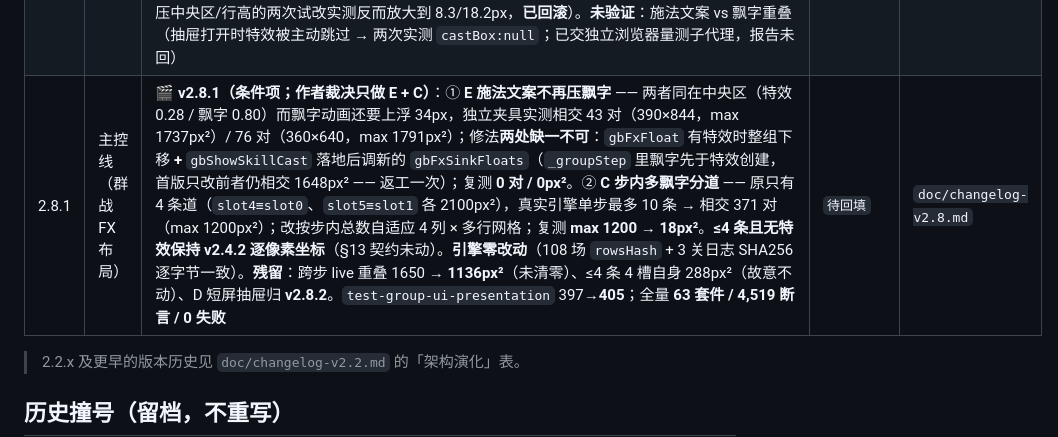
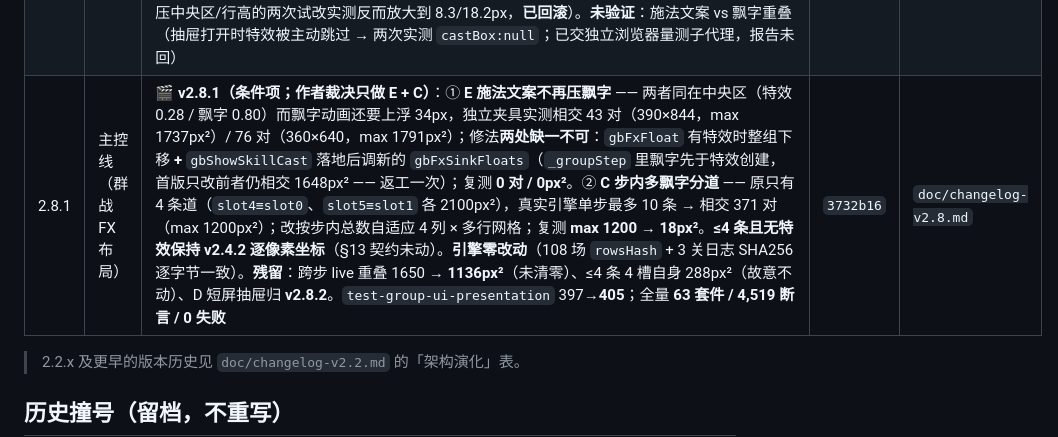
Before and after one commit to wuwiwo/MyHealth, a Markdown page: doc/VERSION-LEDGER.md, the part around the change. Rendered like a GitHub page.

Commit message:
docs: backfill v2.8.1 release hash in version ledger
Fill the released 2.8.1 row with its commit hash 3732b16 (was 待回填, same two-step flow as 2.4.10 through 2.8.0). Pointer is already at 2.8.2, which is reserved for the author-ruled D fix (shrink the drawer-state chip size on short screens).

Docs only: no APP_VERSION change, no bump.

```diff
--- a/doc/VERSION-LEDGER.md
+++ b/doc/VERSION-LEDGER.md
@@ -84,7 +84,7 @@
 | 2.6.0 | 主控线（玩家技能结算契约） | ⚔️ **v2.6.0（施工计划任务 3，敌群）**：陨石/冰魄/巨石**不再各自裸扣 HP** → 唯一入口 `applyPlayerSkillDamage()`（受击方天赋+状态减伤 `dmgTakenReduce`/`dmgReduce`/`soulDmgReduce` → `absorbShield()` 护盾吸收 → 扣 HP），返回 `{hpDamage, shieldAbsorbed, rawDamage, events}`；伤害基数改读 **`effectiveStat(player,'soulAtk')`**（此前裸 `base.soulAtk`，弱化/战意/诅咒等修正对这三技能完全无效）；**目标选择按设计** —— 陨石**无放回**（旧有放回，实测 3 次只覆盖 2 个敌人）、冰魄/巨石**随机 1 名**（旧写死 `enemies[0]`）、巨石降魂防与伤害同目标；damage 事件补 `type:'damage'`/`targetId`/`sourceId`/`damageType`/`amount`/`hpDamage`/`shieldAbsorbed`，弱化与降魂防事件带 `targetId` → **飘字（`gbParseHit` 只认 damage）、结算面板「造成」列（修前恒 0）、目标芯片（按 targetId）** 终于读得到。**不改倍率 / RNG 逻辑 / 单敌引擎**；**不接吸血通道**（U2 未裁，按现状隔离）、**未加命中与暴击**。固定种子 **108 场真实大关 A/B**：**胜负 0 变化**（均 ally 105/enemy 3）、回合数 29 场变化（21 短 / 8 长）、HP 58 场、日志 43 场；因抽取方式改变**同种子随机序列与 v2.5.x 不同、不可逐格对比**；未做难度补偿。`battle-group.js` 1934→**1987 行**、`player-skill-hooks.js` 363→**374 行**；`test-player-skills` 54→**64**（先红后绿：旧代码 54/10）、`test-group-ui-presentation` 386→**390**（旧代码 4 红，第 17 节用**真实产出**的技能事件验消费端）；全量 **63 套件 / 4,494 断言 / 0 失败** | `8693255` | `doc/changelog-v2.6.md` |
 | 2.7.0 | 主控线（敌方 AI 目标执行路径） | 🎯 **v2.7.0（施工计划任务 4，敌群）**：AI 在准备阶段（或行动前当场重选）选定的目标此前**对技能路径完全无效** —— `groupUnitTurn` 把 `actTarget` 只用在普攻，技能调 `castSkill(gb,actor,skillId)` 不带目标 → 内部 `selectTargets` 再随机选一次，`aiPickTarget` 的「嘲讽强制 / 最残血友方 / 评分最高敌人」全被丢弃。修法：`selectTargets(gb,actor,def,forcedTarget)` 增加第 4 参，**只对单体规则生效**（random1/enemy1/ally1），AOE(all)/self/多目标(ally2·enemy2·enemy12) 与**数组型声明**忽略；**合法性校验**（存在 / `hp>0` / 阵营与候选池一致）不合法即回退原有随机（不打尸体、不打自己人、不空放）；`wounded` 仍是硬约束；`castSkill` 透传、`groupUnitTurn` 传 `actTarget`。**不改 AI 策略、不改普攻路径、不改数值、不合并两套引擎**。固定种子 **108 场**真实大关 A/B：**胜负 0 变化**（均 ally 105/enemy 3）、回合数 39 场变化（22 长 / 17 短）、HP 58 场、日志 54 场；同种子随机序列与 v2.6.0 不同、不可逐格对比；未做难度补偿。`battle-group.js` 1987→**2025 行**；`test-group-battle` 26→**33**（9a/9e 判别性红）、`test-ai` 7→**10**（N 节端到端插桩，逐次配对 0 处不一致）；**顺带修掉 `test-player-skills` 一处既有脆弱断言**（启风② 隐含依赖两次普攻都命中；共享单条种子流被本版掷骰次数变化平移 → 实测连续 12 次必红 → 改为显式强制命中，判据未放宽）；全量 **63 套件 / 4,504 断言 / 0 失败** | `7e031a6` | `doc/changelog-v2.7.md` |
 | 2.8.0 | 主控线（群战表现层） | 🎬 **v2.8.0（施工计划任务 5，纯表现层）**：① **HP 条恢复补间** —— 每步 `ov.innerHTML` 重建 → 新节点无起始值 → `transition:width` 从不播放；新增 `gbApplyStepTransitions()`：重建后把宽度写回**上一帧百分比**（`_gbHpSeen`）→ 强制 reflow → 下一帧改新值（**未做**计划原文的「节点复用」大重构，改用视觉等价的补间法，已在 changelog 如实说明差异）。② **受击闪烁跨步保留**：`_gbHitUntil` + 速度感知 `gbHitFlashMs()`（`max(300,min(900,3×步长))`），每次重建后对窗口内单位重挂 `.gb-hit`（过期不挂，有反向断言）。③ **飘字槽位跨步累加**（`_gbFxSlotSeq`，原先每步从 0 重排 → 连续两步叠同槽），`gbFxClear` 复位三种跨步状态。④ **短屏抽屉**：`@media (max-height:700px)` 抽屉 52vh → **46vh**（实测 360×640 + 5 我 3 敌：广场 185 → **215px**）。**引擎零改动**：108 场固定种子 `rowsHash` + 3 关 `gb.log` SHA256 **逐字节一致**。**残留（实测未修，需裁决）**：360×640 抽屉态我方芯片仍被裁 **5.4px**（需 ~225px 而广场 215px；压中央区/行高的两次试改实测反而放大到 8.3/18.2px，**已回滚**）。**未验证**：施法文案 vs 飘字重叠（抽屉打开时特效被主动跳过 → 两次实测 `castBox:null`；已交独立浏览器量测子代理，报告未回） | `8292fe8` | `doc/changelog-v2.8.md` |
-| 2.8.1 | 主控线（群战 FX 布局） | 🎬 **v2.8.1（条件项；作者裁决只做 E + C）**：① **E 施法文案不再压飘字** —— 两者同在中央区（特效 0.28 / 飘字 0.80）而飘字动画还要上浮 34px，独立夹具实测相交 43 对（390×844，max 1737px²）/ 76 对（360×640，max 1791px²）；修法**两处缺一不可**：`gbFxFloat` 有特效时整组下移 **+** `gbShowSkillCast` 落地后调新的 `gbFxSinkFloats`（`_groupStep` 里飘字先于特效创建，首版只改前者仍相交 1648px² —— 返工一次）；复测 **0 对 / 0px²**。② **C 步内多飘字分道** —— 原只有 4 条道（`slot4≡slot0`、`slot5≡slot1` 各 2100px²），真实引擎单步最多 10 条 → 相交 371 对（max 1200px²）；改按步内总数自适应 4 列 × 多行网格；复测 **max 1200 → 18px²**。**≤4 条且无特效保持 v2.4.2 逐像素坐标**（§13 契约未动）。**引擎零改动**（108 场 `rowsHash` + 3 关日志 SHA256 逐字节一致）。**残留**：跨步 live 重叠 1650 → **1136px²**（未清零）、≤4 条 4 槽自身 288px²（故意不动）、D 短屏抽屉归 **v2.8.2**。`test-group-ui-presentation` 397→**405**；全量 **63 套件 / 4,519 断言 / 0 失败** | `待回填` | `doc/changelog-v2.8.md` |
+| 2.8.1 | 主控线（群战 FX 布局） | 🎬 **v2.8.1（条件项；作者裁决只做 E + C）**：① **E 施法文案不再压飘字** —— 两者同在中央区（特效 0.28 / 飘字 0.80）而飘字动画还要上浮 34px，独立夹具实测相交 43 对（390×844，max 1737px²）/ 76 对（360×640，max 1791px²）；修法**两处缺一不可**：`gbFxFloat` 有特效时整组下移 **+** `gbShowSkillCast` 落地后调新的 `gbFxSinkFloats`（`_groupStep` 里飘字先于特效创建，首版只改前者仍相交 1648px² —— 返工一次）；复测 **0 对 / 0px²**。② **C 步内多飘字分道** —— 原只有 4 条道（`slot4≡slot0`、`slot5≡slot1` 各 2100px²），真实引擎单步最多 10 条 → 相交 371 对（max 1200px²）；改按步内总数自适应 4 列 × 多行网格；复测 **max 1200 → 18px²**。**≤4 条且无特效保持 v2.4.2 逐像素坐标**（§13 契约未动）。**引擎零改动**（108 场 `rowsHash` + 3 关日志 SHA256 逐字节一致）。**残留**：跨步 live 重叠 1650 → **1136px²**（未清零）、≤4 条 4 槽自身 288px²（故意不动）、D 短屏抽屉归 **v2.8.2**。`test-group-ui-presentation` 397→**405**；全量 **63 套件 / 4,519 断言 / 0 失败** | `3732b16` | `doc/changelog-v2.8.md` |
 
 > 2.2.x 及更早的版本历史见 `doc/changelog-v2.2.md` 的「架构演化」表。
 
```
